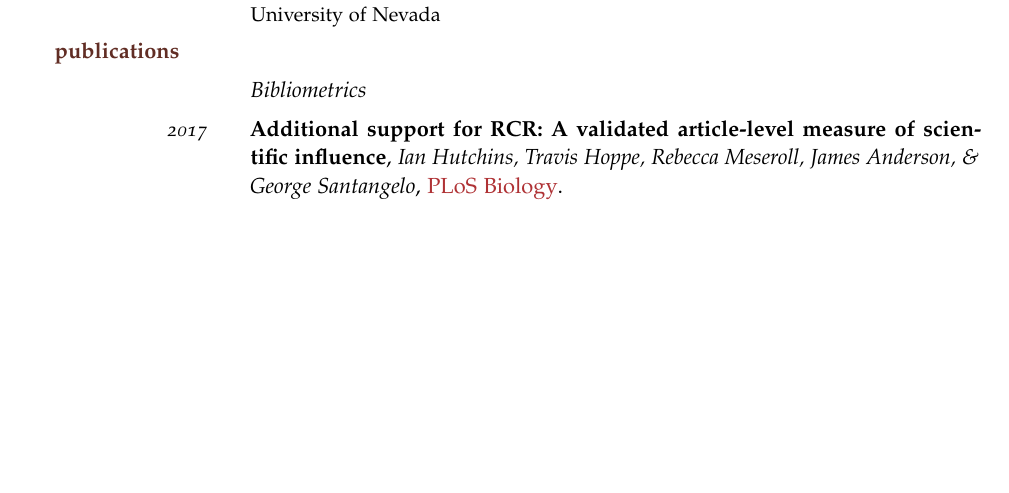
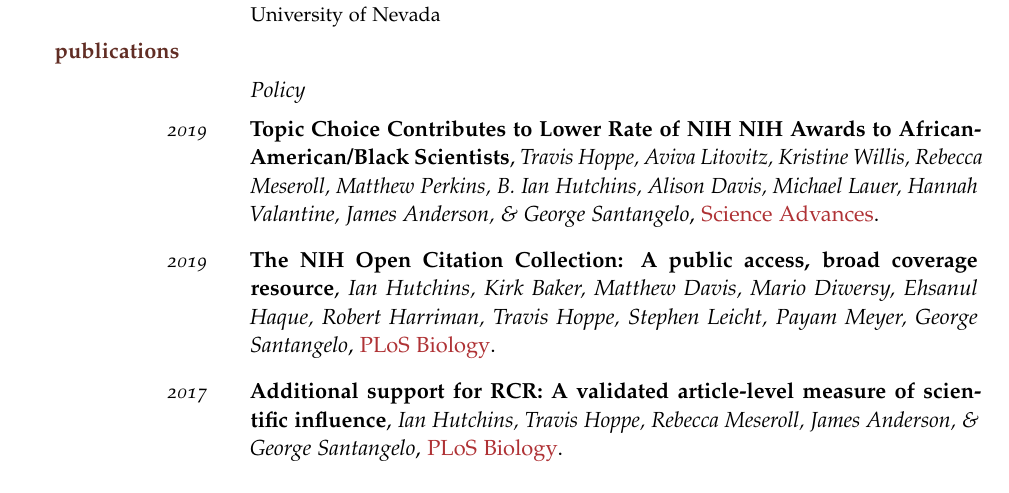
Before and after one commit to thoppe/personal_cv, a LaTeX CV (tex/travis_academia_cv.tex): part of page 1 of 4, cut so that both start at the same text, the shorter picture padded with empty space. The pictures show the PDF file tex/pdf/travis_academia_cv.pdf that the author committed with the source.

Commit message:
Add new publications

```diff
--- a/tex/travis_academia_cv.tex
+++ b/tex/travis_academia_cv.tex
@@ -79,7 +79,22 @@ Bachelor of Science, Mathematics}
 
 \SectionHead{Publications}
 
-\subsection{Bibliometrics}
+\subsection{Policy}
+
+\Paper
+{2019}
+{Topic Choice Contributes to Lower Rate of NIH NIH Awards to African-American/Black Scientists}
+{Travis Hoppe, Aviva Litovitz, Kristine Willis, Rebecca Meseroll, Matthew Perkins, B. Ian Hutchins, Alison Davis, Michael Lauer, Hannah Valantine, James Anderson, \& George Santangelo}
+{https://advances.sciencemag.org/content/5/10/eaaw7238}
+{Science Advances}
+
+\Paper
+{2019}
+{The NIH Open Citation Collection: A public access, broad coverage resource}
+{Ian Hutchins, Kirk Baker, Matthew Davis, Mario Diwersy, Ehsanul Haque, Robert Harriman, Travis Hoppe, Stephen Leicht, Payam Meyer, George Santangelo}
+{https://journals.plos.org/plosbiology/article?id=10.1371/journal.pbio.3000385}
+{PLoS Biology}
+
 
 \Paper
 {2017}
```
Also changed, not shown: README.md, tex/pdf/travis_academia_cv.pdf, tex/travis_academia_cv.tex (2 more changed lines).
